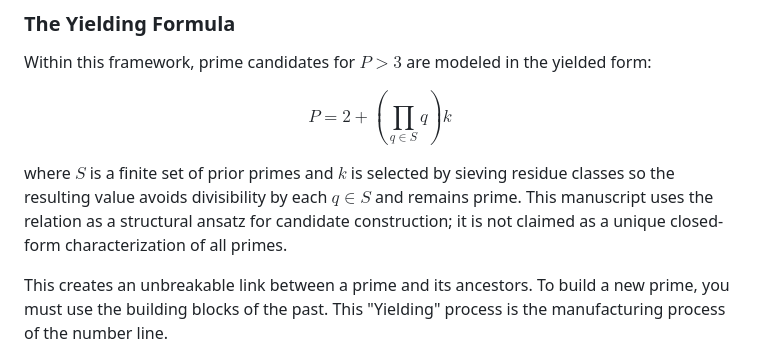
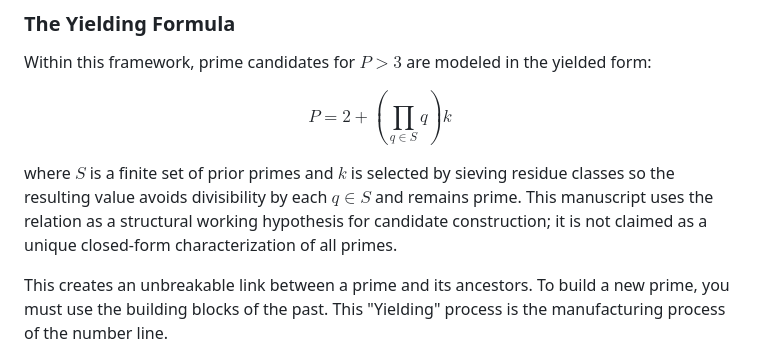
Before and after one commit to s-p-c-git/PrimeSymphony, a Markdown page: papers/PrimeSymphonyProof.md, the part around the change. GitHub-like rendering.

Commit message:
docs: simplify terminology in yielding section

```diff
--- a/papers/PrimeSymphonyProof.md
+++ b/papers/PrimeSymphonyProof.md
@@ -25,7 +25,7 @@ $$
 P = 2 + \left(\prod_{q \in S} q\right)k
 $$
 
-where $S$ is a finite set of prior primes and $k$ is selected by sieving residue classes so the resulting value avoids divisibility by each $q \in S$ and remains prime. This manuscript uses the relation as a structural ansatz for candidate construction; it is not claimed as a unique closed-form characterization of all primes.
+where $S$ is a finite set of prior primes and $k$ is selected by sieving residue classes so the resulting value avoids divisibility by each $q \in S$ and remains prime. This manuscript uses the relation as a structural working hypothesis for candidate construction; it is not claimed as a unique closed-form characterization of all primes.
 
 This creates an unbreakable link between a prime and its ancestors. To build a new prime, you must use the building blocks of the past. This "Yielding" process is the manufacturing process of the number line.
 
```
